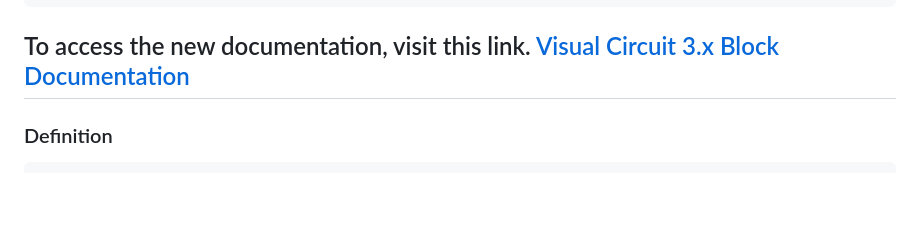
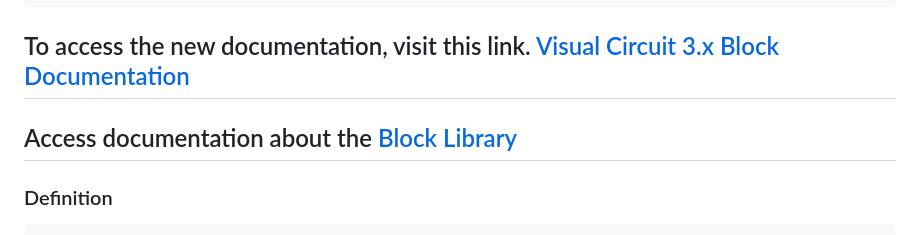
Before and after one commit to JdeRobot/VisualCircuit, a Markdown page: docs/_pages/documentation.md, the part around the change. Drawn GitHub-style; blank space fills up the shorter version.

Commit message:
Add documentation for block library

```diff
--- a/docs/_pages/documentation.md
+++ b/docs/_pages/documentation.md
@@ -13,6 +13,8 @@ sidebar:
 
 
 ## To access the new documentation, visit this link. [Visual Circuit 3.x Block Documentation](/VisualCircuit/blockDocs/index.html)
+
+## Access documentation about the [Block Library](/block_library)
 
 ### Definition
 
```
Also changed, not shown: docs/_pages/block_library.md (added, +32 -0 lines).
